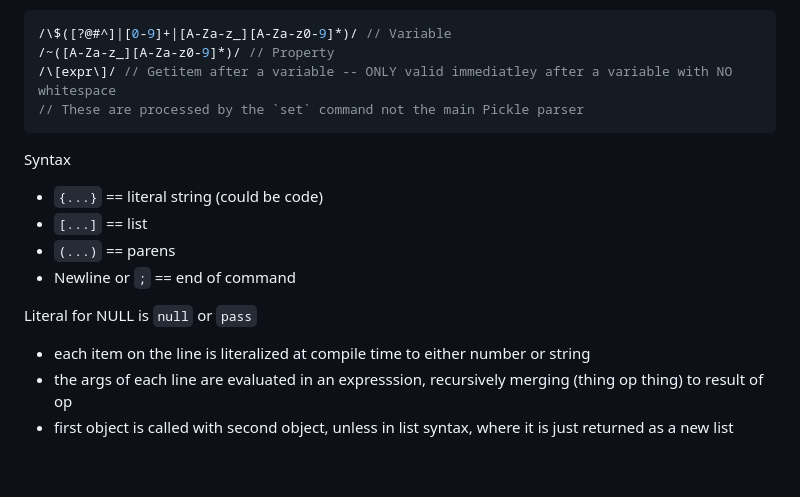
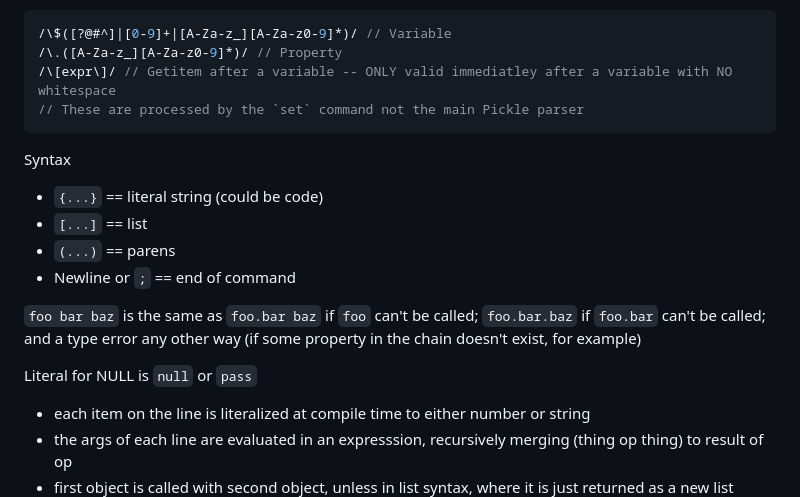
Before and after one commit to dragoncoder047/pickle, a Markdown page: resources.md, the part around the change printed below. Drawn GitHub-style; blank space fills up the shorter version.

Commit message:
some semantics updates

````diff
--- a/resources.md
+++ b/resources.md
@@ -150,7 +152,7 @@ Special vars
 
 ```js
 /\$([?@#^]|[0-9]+|[A-Za-z_][A-Za-z0-9]*)/ // Variable
-/~([A-Za-z_][A-Za-z0-9]*)/ // Property
+/\.([A-Za-z_][A-Za-z0-9]*)/ // Property
 /\[expr\]/ // Getitem after a variable -- ONLY valid immediatley after a variable with NO whitespace
 // These are processed by the `set` command not the main Pickle parser
 ```
@@ -162,9 +164,9 @@ Syntax
 * `(...)` == parens
 * Newline or `;` == end of command
 
+`foo bar baz` is the same as `foo.bar baz` if `foo` can't be called; `foo.bar.baz` if `foo.bar` can't be called; and a type error any other way (if some property in the chain doesn't exist, for example)
 
 Literal for NULL is `null` or `pass`
-
 
 * each item on the line is literalized at compile time to either number or string
 * the args of each line are evaluated in an expresssion, recursively merging (thing op thing) to result of op
````
Also changed, not shown: other parts of resources.md (+2 -0 lines).
